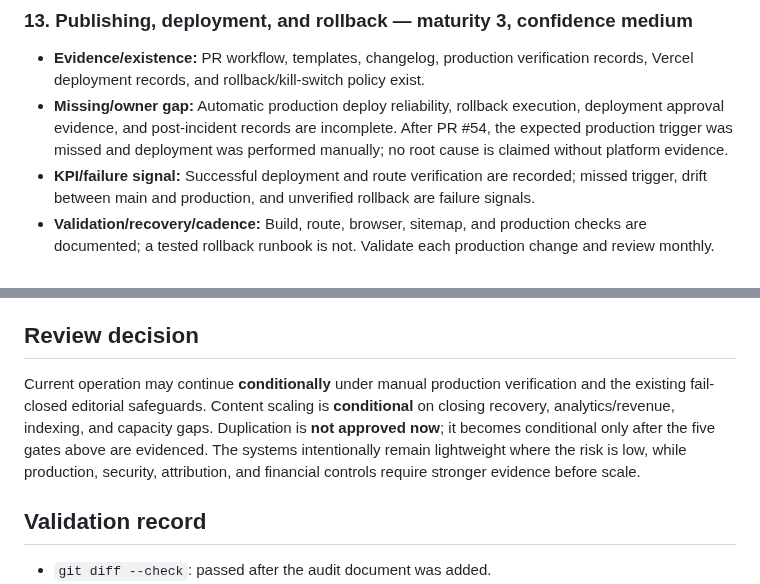
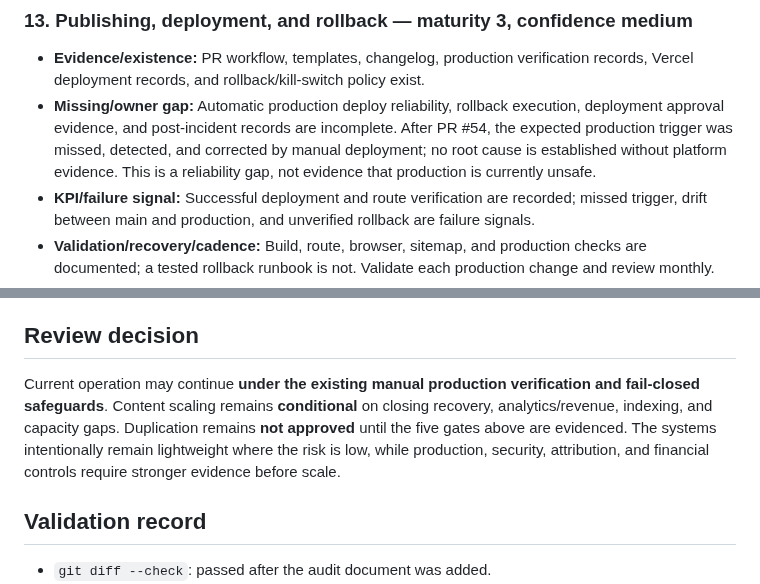
Before and after one commit to thetrendhawk/choose-better-tech, a Markdown page: docs/audits/operating-system-review-2026-07-23.md, 2 parts joined by grey strips. Rendered like a GitHub page.

```diff
--- a/docs/audits/operating-system-review-2026-07-23.md
+++ b/docs/audits/operating-system-review-2026-07-23.md
@@ -151,7 +154,7 @@ Maturity scale: **1 Absent, 2 Ad hoc, 3 Documented, 4 Tested, 5 Measured, 6 Repe
 ### 13. Publishing, deployment, and rollback — maturity 3, confidence medium
 
 - **Evidence/existence:** PR workflow, templates, changelog, production verification records, Vercel deployment records, and rollback/kill-switch policy exist.
-- **Missing/owner gap:** Automatic production deploy reliability, rollback execution, deployment approval evidence, and post-incident records are incomplete. After PR #54, the expected production trigger was missed and deployment was performed manually; no root cause is claimed without platform evidence.
+- **Missing/owner gap:** Automatic production deploy reliability, rollback execution, deployment approval evidence, and post-incident records are incomplete. After PR #54, the expected production trigger was missed, detected, and corrected by manual deployment; no root cause is established without platform evidence. This is a reliability gap, not evidence that production is currently unsafe.
 - **KPI/failure signal:** Successful deployment and route verification are recorded; missed trigger, drift between main and production, and unverified rollback are failure signals.
 - **Validation/recovery/cadence:** Build, route, browser, sitemap, and production checks are documented; a tested rollback runbook is not. Validate each production change and review monthly.
 - **Portability/next action:** Workflow principles are portable; Vercel/project/DNS settings are not. Capture trigger, approval, rollback, and restore evidence. **Confidence: Medium.**
@@ -232,7 +235,7 @@ Before creating a second site, demonstrate: (1) a complete project-variable inve
 
 ## Review decision
 
-Current operation may continue **conditionally** under manual production verification and the existing fail-closed editorial safeguards. Content scaling is **conditional** on closing recovery, analytics/revenue, indexing, and capacity gaps. Duplication is **not approved now**; it becomes conditional only after the five gates above are evidenced. The systems intentionally remain lightweight where the risk is low, while production, security, attribution, and financial controls require stronger evidence before scale.
+Current operation may continue **under the existing manual production verification and fail-closed safeguards**. Content scaling remains **conditional** on closing recovery, analytics/revenue, indexing, and capacity gaps. Duplication remains **not approved** until the five gates above are evidenced. The systems intentionally remain lightweight where the risk is low, while production, security, attribution, and financial controls require stronger evidence before scale.
 
 ## Validation record
 
```
Also changed, not shown: other parts of docs/audits/operating-system-review-2026-07-23.md (+12 -9 lines).
